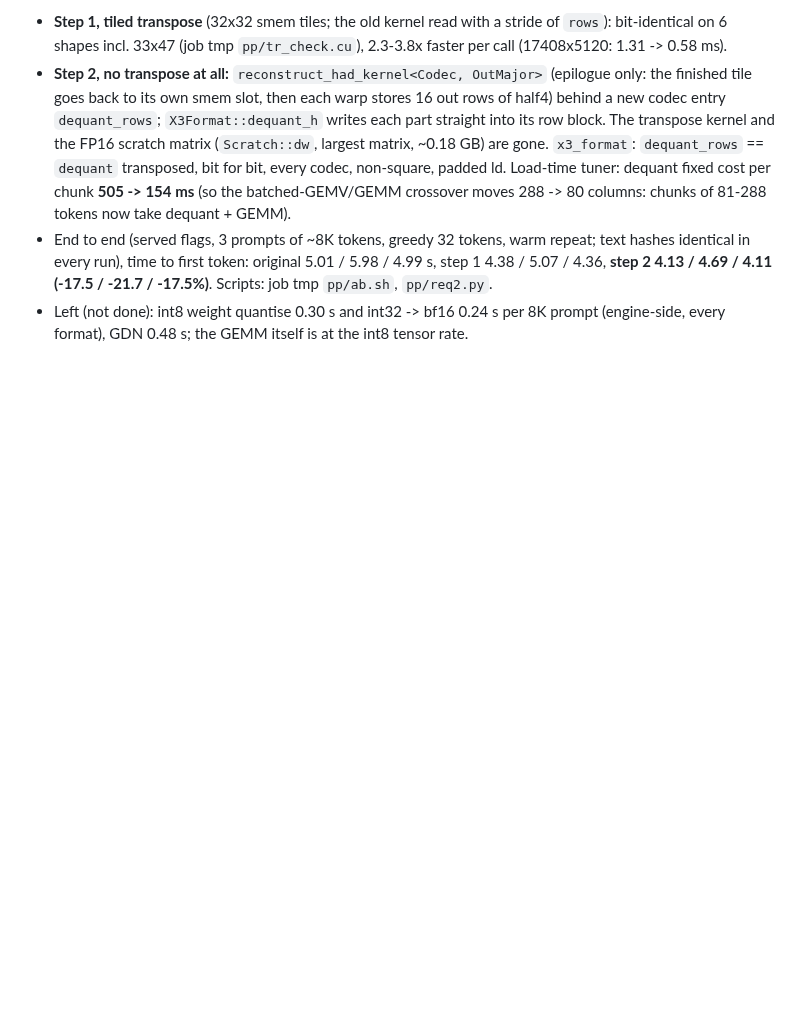
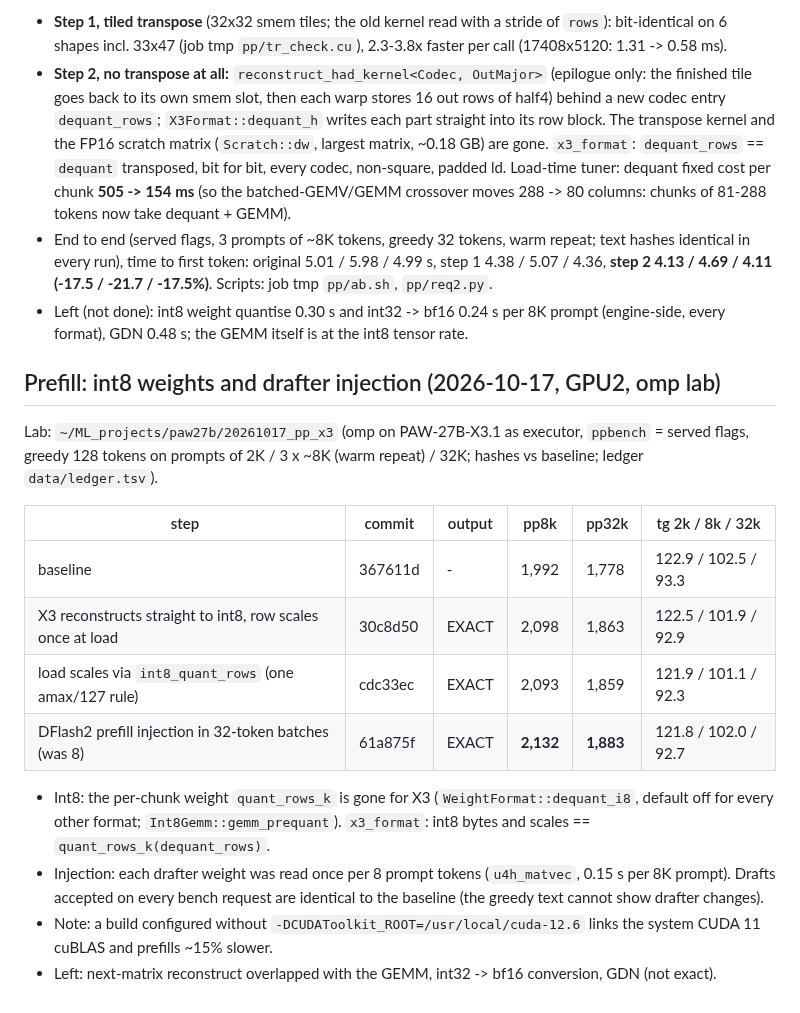
Before and after one commit to turbo-tan/tqllm, a Markdown page: docs/X3_STATUS.md, the part around the change. Drawn GitHub-style; blank space fills up the shorter version.

Commit message:
docs: X3 prefill int8 weights + batched drafter injection results (pp8k 1,992 -> 2,132)
Co-Authored-By: Claude Opus 5.5 <noreply@anthropic.com>

```diff
--- a/docs/X3_STATUS.md
+++ b/docs/X3_STATUS.md
@@ -760,3 +760,23 @@ rebuilds all FP16 weights.
   4.11 (-17.5 / -21.7 / -17.5%)**. Scripts: job tmp `pp/ab.sh`, `pp/req2.py`.
 - Left (not done): int8 weight quantise 0.30 s and int32 -> bf16 0.24 s per 8K prompt (engine-side, every
   format), GDN 0.48 s; the GEMM itself is at the int8 tensor rate.
+
+## Prefill: int8 weights and drafter injection (2026-10-17, GPU2, omp lab)
+
+Lab: `~/ML_projects/paw27b/20261017_pp_x3` (omp on PAW-27B-X3.1 as executor, `ppbench` = served flags, greedy
+128 tokens on prompts of 2K / 3 x ~8K (warm repeat) / 32K; hashes vs baseline; ledger `data/ledger.tsv`).
+
+| step | commit | output | pp8k | pp32k | tg 2k / 8k / 32k |
+|---|---|---|---|---|---|
+| baseline | 367611d | - | 1,992 | 1,778 | 122.9 / 102.5 / 93.3 |
+| X3 reconstructs straight to int8, row scales once at load | 30c8d50 | EXACT | 2,098 | 1,863 | 122.5 / 101.9 / 92.9 |
+| load scales via `int8_quant_rows` (one amax/127 rule) | cdc33ec | EXACT | 2,093 | 1,859 | 121.9 / 101.1 / 92.3 |
+| DFlash2 prefill injection in 32-token batches (was 8) | 61a875f | EXACT | **2,132** | **1,883** | 121.8 / 102.0 / 92.7 |
+
+- Int8: the per-chunk weight `quant_rows_k` is gone for X3 (`WeightFormat::dequant_i8`, default off for every
+  other format; `Int8Gemm::gemm_prequant`). `x3_format`: int8 bytes and scales == `quant_rows_k(dequant_rows)`.
+- Injection: each drafter weight was read once per 8 prompt tokens (`u4h_matvec`, 0.15 s per 8K prompt). Drafts
+  accepted on every bench request are identical to the baseline (the greedy text cannot show drafter changes).
+- Note: a build configured without `-DCUDAToolkit_ROOT=/usr/local/cuda-12.6` links the system CUDA 11 cuBLAS and
+  prefills ~15% slower.
+- Left: next-matrix reconstruct overlapped with the GEMM, int32 -> bf16 conversion, GDN (not exact).
```
Also changed, not shown: CHANGELOG.md (+2 -0 lines).
